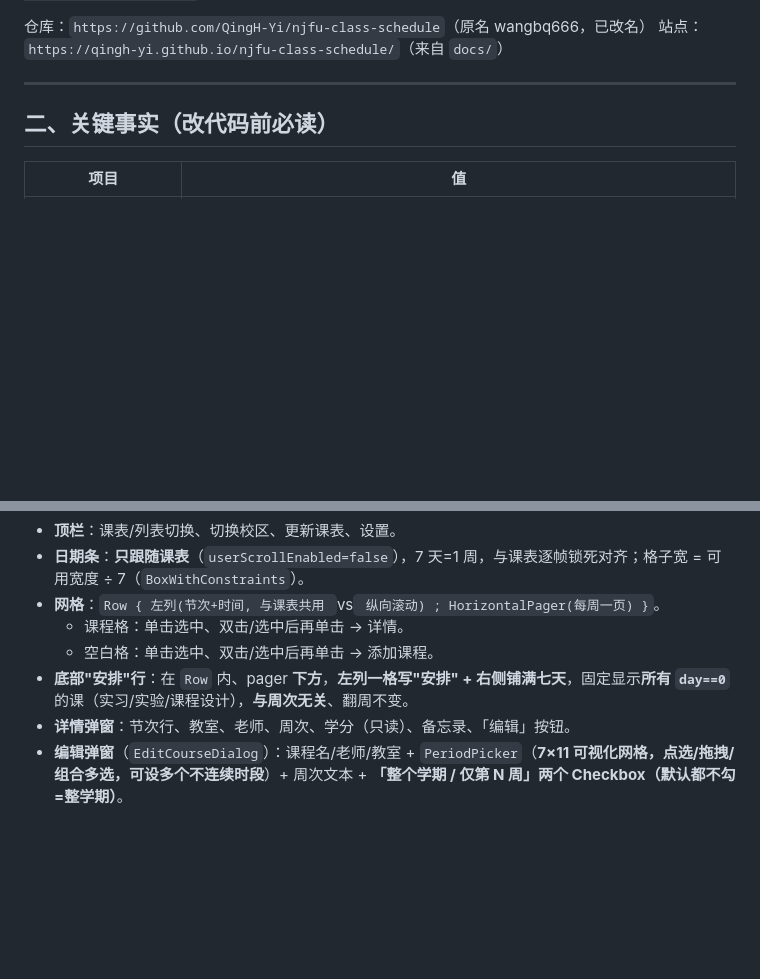
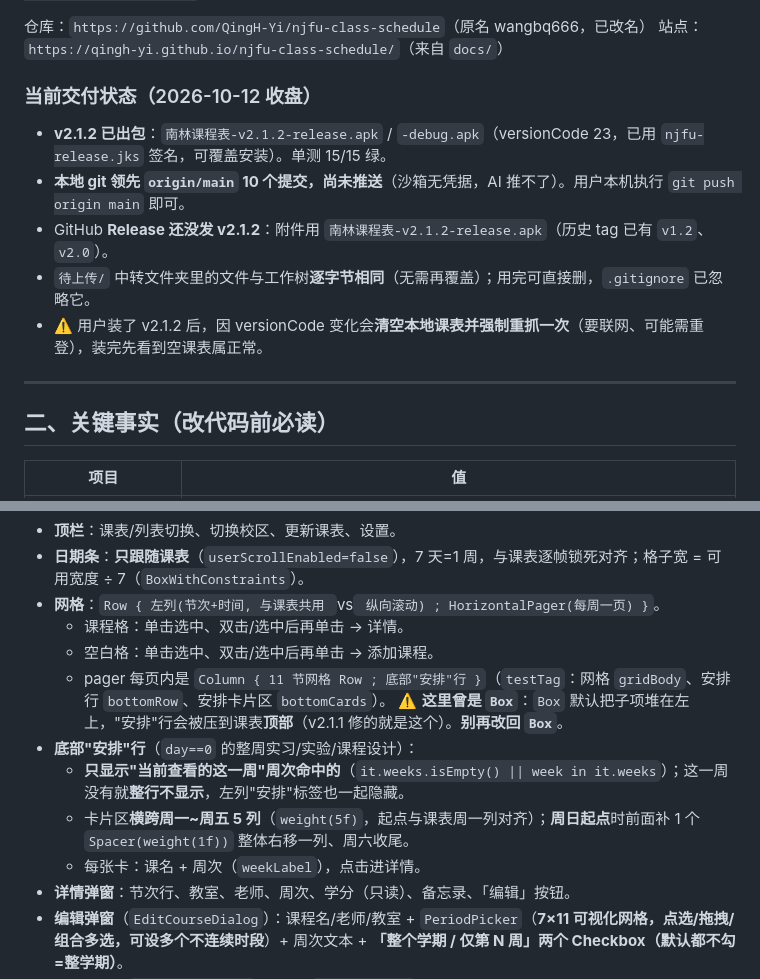
Before and after one commit to QingH-Yi/njfu-class-schedule, a Markdown page: 交接手册.md, 2 parts joined by grey strips. Rendered like a GitHub page; blank space fills up the shorter version.

```diff
--- a/交接手册.md
+++ b/交接手册.md
@@ -26,6 +26,13 @@ class schedule/
 
 仓库：`https://github.com/QingH-Yi/njfu-class-schedule`（原名 wangbq666，已改名）
 站点：`https://qingh-yi.github.io/njfu-class-schedule/`（来自 `docs/`）
+
+### 当前交付状态（2026-10-12 收盘）
+- **v2.1.2 已出包**：`南林课程表-v2.1.2-release.apk` / `-debug.apk`（versionCode 23，已用 `njfu-release.jks` 签名，可覆盖安装）。单测 15/15 绿。
+- **本地 git 领先 `origin/main` 10 个提交，尚未推送**（沙箱无凭据，AI 推不了）。用户本机执行 `git push origin main` 即可。
+- GitHub **Release 还没发 v2.1.2**：附件用 `南林课程表-v2.1.2-release.apk`（历史 tag 已有 `v1.2`、`v2.0`）。
+- `待上传/` 中转文件夹里的文件与工作树**逐字节相同**（无需再覆盖）；用完可直接删，`.gitignore` 已忽略它。
+- ⚠️ 用户装了 v2.1.2 后，因 versionCode 变化会**清空本地课表并强制重抓一次**（要联网、可能需重登），装完先看到空课表属正常。
 
 ---
 
@@ -97,7 +131,12 @@ JDK17 + gradle-8.9 + Android cmdline-tools，手动放 platform-35 / build-tools
 - **网格**：`Row { 左列(节次+时间, 与课表共用 `vs` 纵向滚动) ; HorizontalPager(每周一页) }`。
   - 课程格：单击选中、双击/选中后再单击 → 详情。
   - 空白格：单击选中、双击/选中后再单击 → 添加课程。
-- **底部"安排"行**：在 `Row` 内、pager **下方**，**左列一格写"安排" + 右侧铺满七天**，固定显示**所有 `day==0`** 的课（实习/实验/课程设计），**与周次无关**、翻周不变。
+  - pager 每页内是 `Column { 11 节网格 Row ; 底部"安排"行 }`（`testTag`：网格 `gridBody`、安排行 `bottomRow`、安排卡片区 `bottomCards`）。
+    ⚠️ **这里曾是 `Box`**：`Box` 默认把子项堆在左上，"安排"行会被压到课表**顶部**（v2.1.1 修的就是这个）。**别再改回 `Box`**。
+- **底部"安排"行**（`day==0` 的整周实习/实验/课程设计）：
+  - **只显示"当前查看的这一周"周次命中的**（`it.weeks.isEmpty() || week in it.weeks`）；这一周没有就**整行不显示**，左列"安排"标签也一起隐藏。
+  - 卡片区**横跨周一~周五 5 列**（`weight(5f)`，起点与课表周一列对齐）；**周日起点**时前面补 1 个 `Spacer(weight(1f))` 整体右移一列、周六收尾。
+  - 每张卡：课名 + 周次（`weekLabel`），点击进详情。
 - **详情弹窗**：节次行、教室、老师、周次、学分（只读）、备忘录、「编辑」按钮。
 - **编辑弹窗**（`EditCourseDialog`）：课程名/老师/教室 + `PeriodPicker`（**7×11 可视化网格，点选/拖拽/组合多选，可设多个不连续时段**）+ 周次文本 + **「整个学期 / 仅第 N 周」两个 Checkbox（默认都不勾=整学期）**。
 - **添加弹窗**（`AddCourseDialog`）：同款 `PeriodPicker` + 每周/单周/双周/仅本周。
```
Also changed, not shown: other parts of 交接手册.md (+35 -7 lines).
